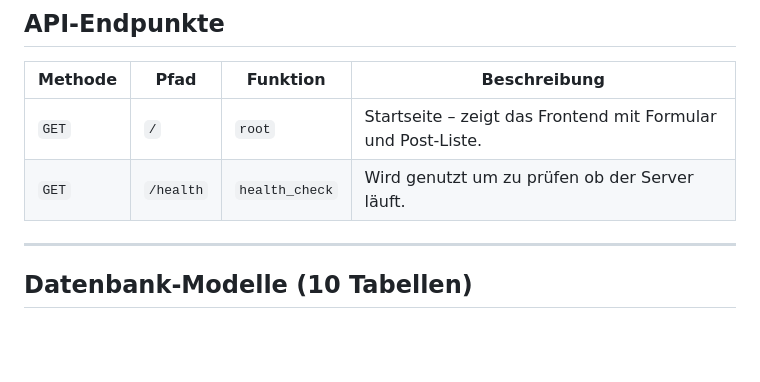
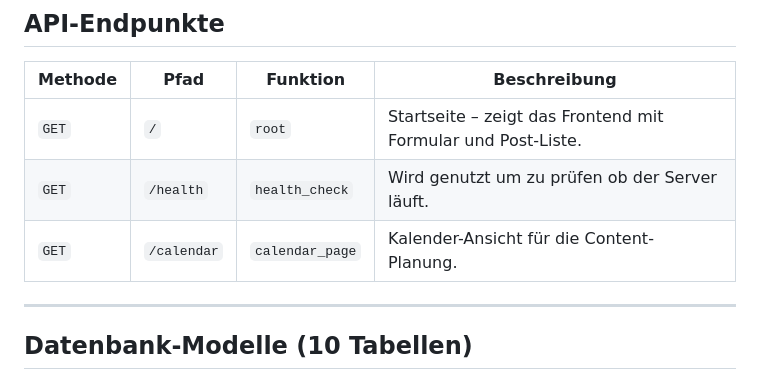
Before and after one commit to NoahRolli/contentHub_catchKen, a Markdown page: docs/auto-generated.md, the part around one of its changes. GitHub-like rendering; blank space fills up the shorter version.

Commit message:
docs: auto-update documentation

```diff
--- a/docs/auto-generated.md
+++ b/docs/auto-generated.md
@@ -10,6 +10,7 @@
 | ------- | ---- | -------- | ------------ |
 | `GET` | `/` | `root` | Startseite – zeigt das Frontend mit Formular und Post-Liste. |
 | `GET` | `/health` | `health_check` | Wird genutzt um zu prüfen ob der Server läuft. |
+| `GET` | `/calendar` | `calendar_page` | Kalender-Ansicht für die Content-Planung. |
 
 ---
 
```
Also changed, not shown: other parts of docs/auto-generated.md (+1 -1 lines).
